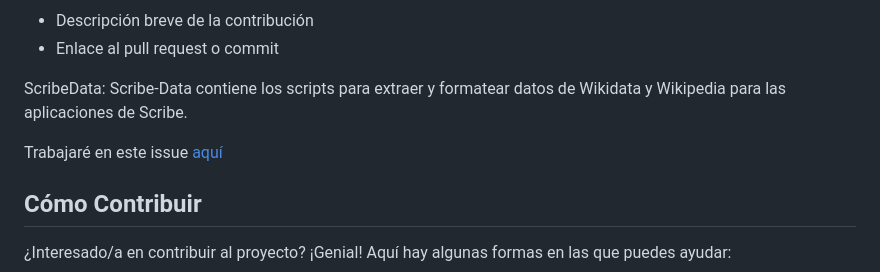
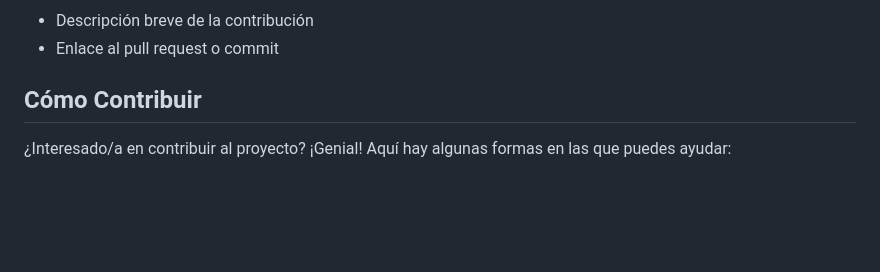
Before and after one commit to spalominor/ppi_pl_PALOMINOs, a Markdown page: README.md, the part around one of its changes. Rendered like a GitHub page; blank space fills up the shorter version.

```diff
--- a/README.md
+++ b/README.md
@@ -37,9 +39,5 @@ En esta sección, compartiré los avances que he logrado mientras contribuyo al
 - Descripción breve de la contribución
 - Enlace al pull request o commit
-
-ScribeData: Scribe-Data contiene los scripts para extraer y formatear datos de Wikidata y Wikipedia para las aplicaciones de Scribe.
-
-Trabajaré en este issue [aquí](https://github.com/scribe-org/Scribe-Data/issues/78)
 
 ## Cómo Contribuir
 
```
Also changed, not shown: other parts of README.md (+3 -1 lines).
